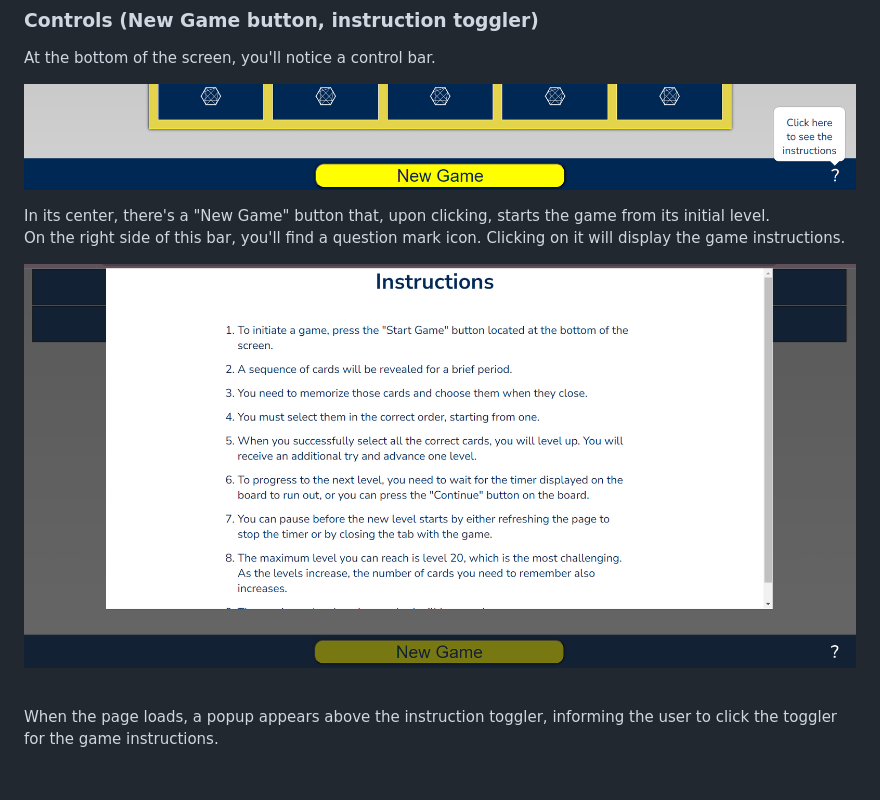
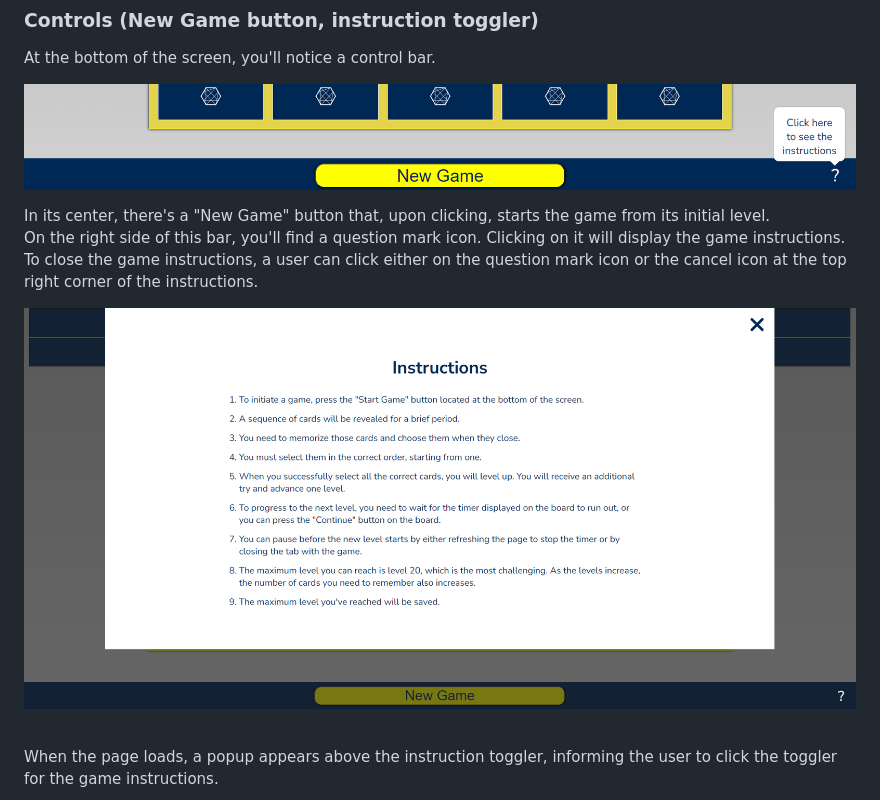
Before and after one commit to OleksiyLa/Project_2, a Markdown page: README.md, the part around the change. Drawn GitHub-style; pictures changed too: README/images/instructions.png; blank space fills up the shorter version.

Commit message:
updates instructions (README)

```diff
--- a/README.md
+++ b/README.md
@@ -118,7 +118,7 @@ At the bottom of the screen, you'll notice a control bar.
 
 In its center, there's a "New Game" button that, upon clicking, starts the game from its initial level.
 <br>
-On the right side of this bar, you'll find a question mark icon. Clicking on it will display the game instructions.
+On the right side of this bar, you'll find a question mark icon. Clicking on it will display the game instructions. To close the game instructions, a user can click either on the question mark icon or the cancel icon at the top right corner of the instructions.
 
 ![Instructions](./README/images/instructions.png)
 
```
